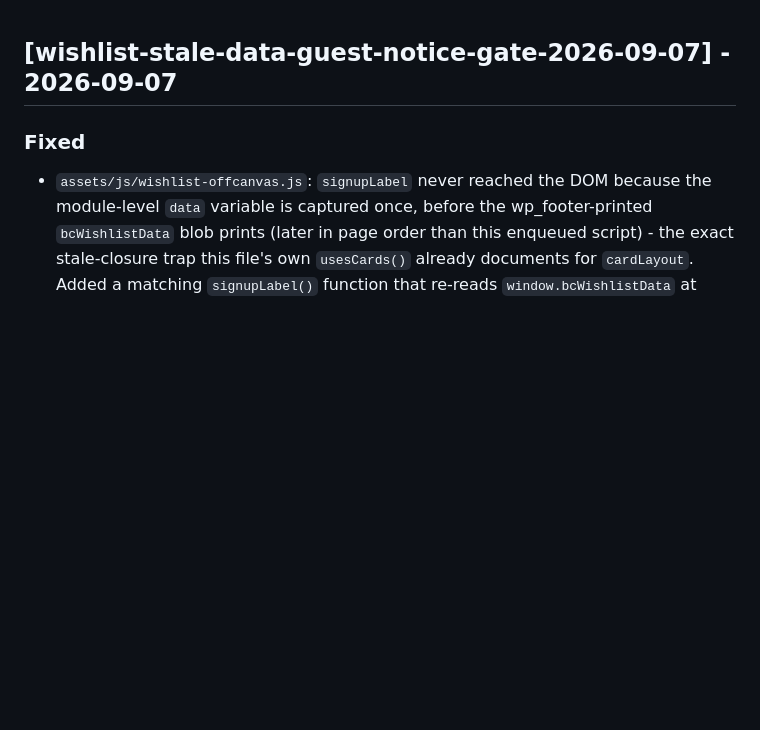
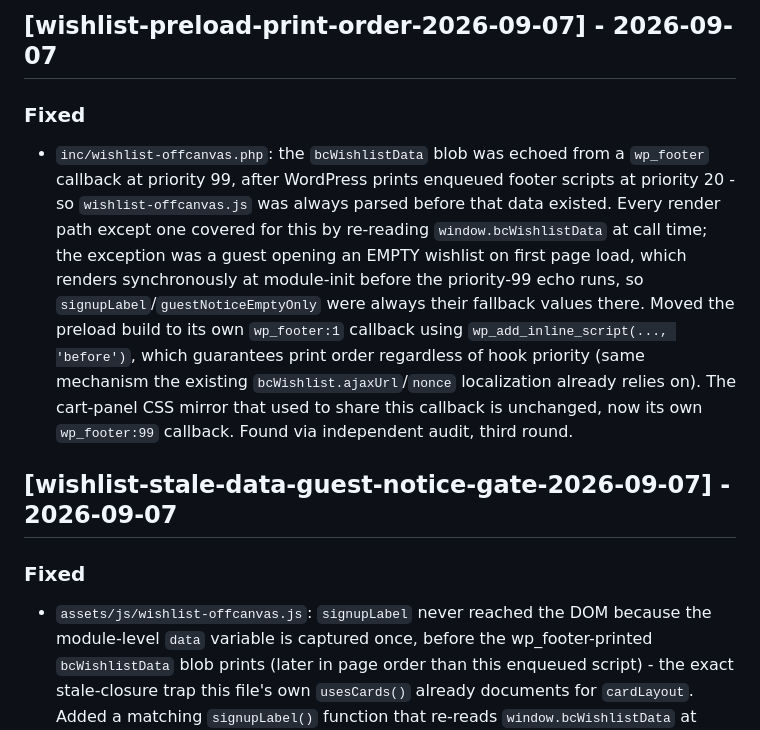
Before and after one commit to blaze-commerce/blaze-blocksy, a Markdown page: CHANGELOG.md, the part around the change. Drawn GitHub-style; blank space fills up the shorter version.

Commit message:
docs(wishlist): CHANGELOG entry for preload print-order fix (86eypb6jy)
Co-Authored-By: Claude Sonnet 5 <noreply@anthropic.com>
Claude-Session: https://claude.ai/code/session_01AConwL4KsaVNP5nJz3VBMR

```diff
--- a/CHANGELOG.md
+++ b/CHANGELOG.md
@@ -1,3 +1,8 @@
+## [wishlist-preload-print-order-2026-09-07] - 2026-09-07
+
+### Fixed
+- `inc/wishlist-offcanvas.php`: the `bcWishlistData` blob was echoed from a `wp_footer` callback at priority 99, after WordPress prints enqueued footer scripts at priority 20 - so `wishlist-offcanvas.js` was always parsed before that data existed. Every render path except one covered for this by re-reading `window.bcWishlistData` at call time; the exception was a guest opening an EMPTY wishlist on first page load, which renders synchronously at module-init before the priority-99 echo runs, so `signupLabel`/`guestNoticeEmptyOnly` were always their fallback values there. Moved the preload build to its own `wp_footer:1` callback using `wp_add_inline_script(..., 'before')`, which guarantees print order regardless of hook priority (same mechanism the existing `bcWishlist.ajaxUrl`/`nonce` localization already relies on). The cart-panel CSS mirror that used to share this callback is unchanged, now its own `wp_footer:99` callback. Found via independent audit, third round.
+
 ## [wishlist-stale-data-guest-notice-gate-2026-09-07] - 2026-09-07
 
 ### Fixed
```
